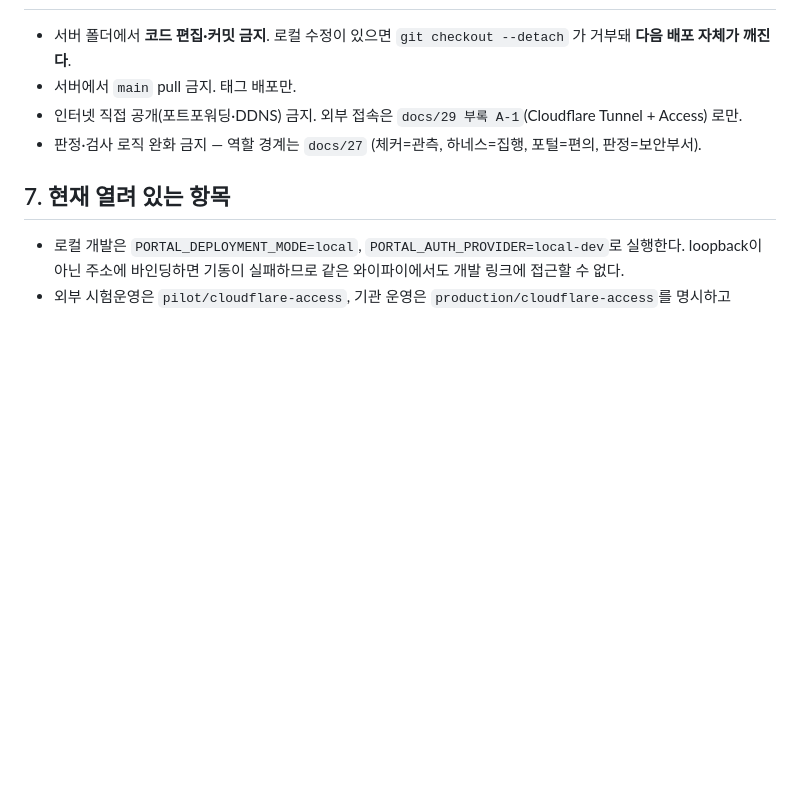
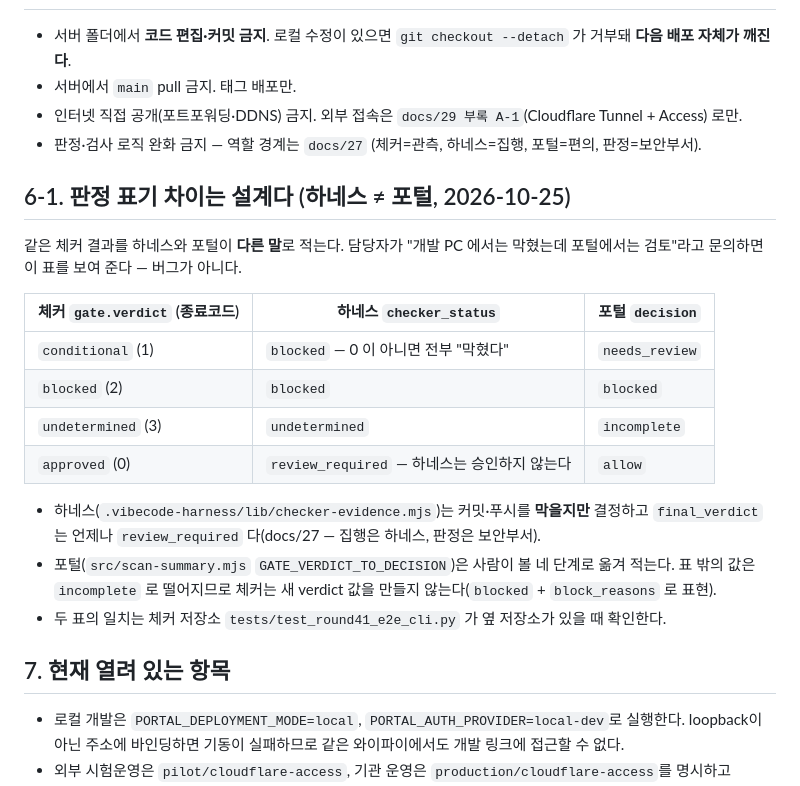
Before and after one commit to Lex6won/vibecode-security-gate-portal, a Markdown page: docs/31_개발_배포_운영_체크리스트.md, the part around the change. GitHub-like rendering; blank space fills up the shorter version.

Commit message:
docs: 31 — 하네스·포털 판정 표기 차이(설계) 표 추가(B6)
Co-Authored-By: Claude Fable 5.1 <noreply@anthropic.com>

```diff
--- a/docs/31_개발_배포_운영_체크리스트.md
+++ b/docs/31_개발_배포_운영_체크리스트.md
@@ -176,6 +176,24 @@ IP 는 ①공유기 재부팅 ②DHCP 임대 만료 ③다른 망 접속 에서
 - 인터넷 직접 공개(포트포워딩·DDNS) 금지. 외부 접속은 `docs/29 부록 A-1`(Cloudflare Tunnel + Access) 로만.
 - 판정·검사 로직 완화 금지 — 역할 경계는 `docs/27` (체커=관측, 하네스=집행, 포털=편의, 판정=보안부서).
 
+## 6-1. 판정 표기 차이는 설계다 (하네스 ≠ 포털, 2026-10-25)
+
+같은 체커 결과를 하네스와 포털이 **다른 말**로 적는다. 담당자가 "개발 PC 에서는 막혔는데 포털에서는
+검토"라고 문의하면 이 표를 보여 준다 — 버그가 아니다.
+
+| 체커 `gate.verdict` (종료코드) | 하네스 `checker_status` | 포털 `decision` |
+|---|---|---|
+| `conditional` (1) | `blocked` — 0 이 아니면 전부 "막혔다" | `needs_review` |
+| `blocked` (2) | `blocked` | `blocked` |
+| `undetermined` (3) | `undetermined` | `incomplete` |
+| `approved` (0) | `review_required` — 하네스는 승인하지 않는다 | `allow` |
+
+- 하네스(`.vibecode-harness/lib/checker-evidence.mjs`)는 커밋·푸시를 **막을지만** 결정하고 `final_verdict` 는
+  언제나 `review_required` 다(docs/27 — 집행은 하네스, 판정은 보안부서).
+- 포털(`src/scan-summary.mjs` `GATE_VERDICT_TO_DECISION`)은 사람이 볼 네 단계로 옮겨 적는다. 표 밖의 값은
+  `incomplete` 로 떨어지므로 체커는 새 verdict 값을 만들지 않는다(`blocked` + `block_reasons` 로 표현).
+- 두 표의 일치는 체커 저장소 `tests/test_round41_e2e_cli.py` 가 옆 저장소가 있을 때 확인한다.
+
 ## 7. 현재 열려 있는 항목
 
 - 로컬 개발은 `PORTAL_DEPLOYMENT_MODE=local`, `PORTAL_AUTH_PROVIDER=local-dev`로 실행한다.
```
